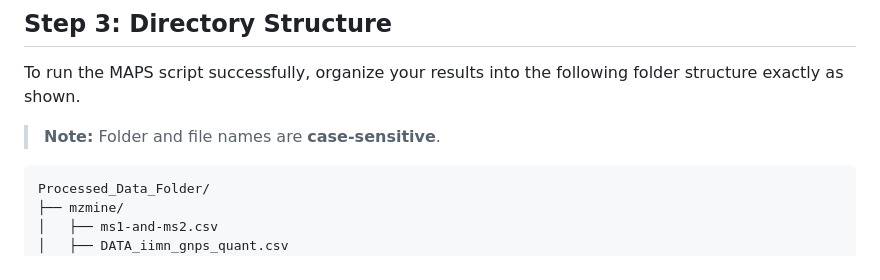
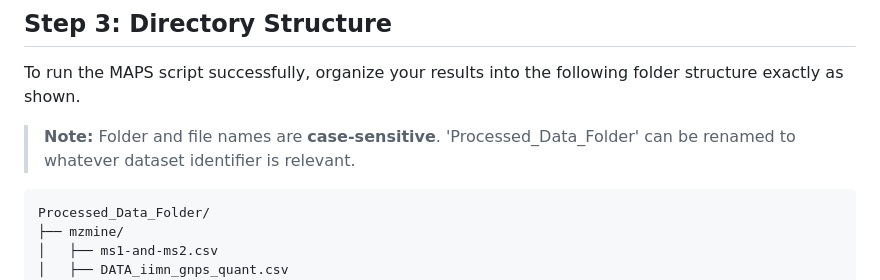
Before and after one commit to michael-cowled/MAPS---Metabolite-Annotation-Propagation-and-Synthesis, a Markdown page: README.md, the part around the change. GitHub-like rendering.

````diff
--- a/README.md
+++ b/README.md
@@ -115,7 +115,7 @@ Run the processed data through the following tools and generate the required out
 
 To run the MAPS script successfully, organize your results into the following folder structure exactly as shown.
 
-> **Note:** Folder and file names are **case-sensitive**.
+> **Note:** Folder and file names are **case-sensitive**. 'Processed_Data_Folder' can be renamed to whatever dataset identifier is relevant.
 
 ```text
 Processed_Data_Folder/
````
